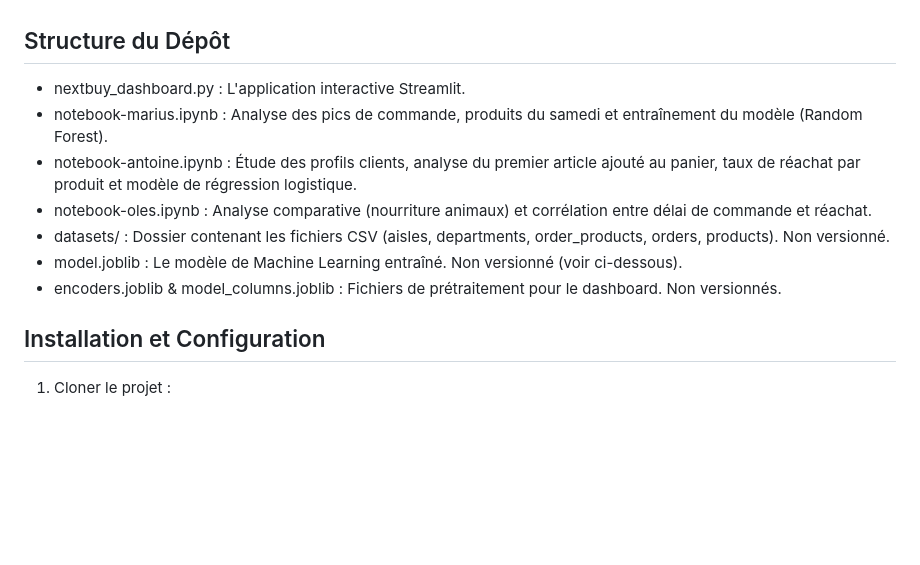
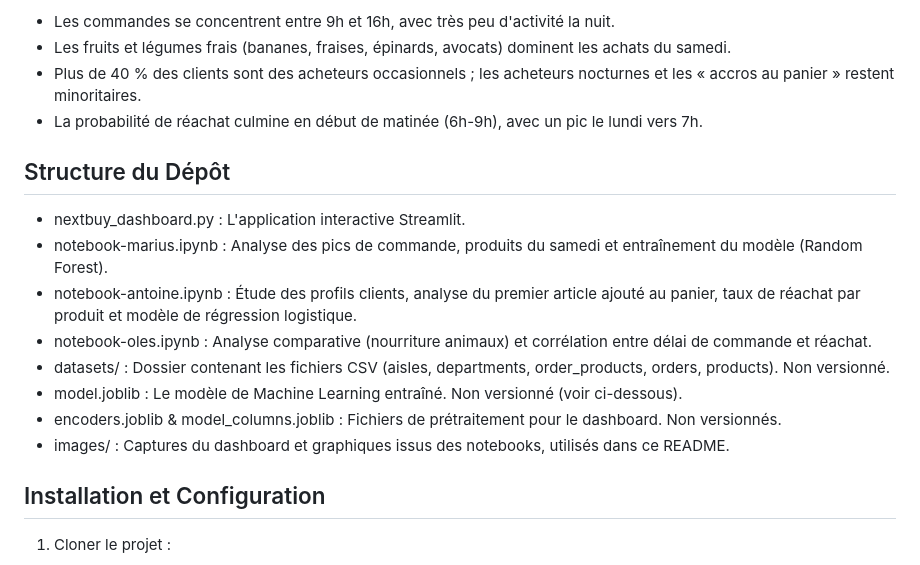
Before and after one commit to klasken/Nextbuy, a Markdown page: readme.md, the part around one of its changes. Rendered like a GitHub page; blank space fills up the shorter version.

```diff
--- a/readme.md
+++ b/readme.md
@@ -18,3 +37,7 @@ L'objectif est de répondre à des problématiques métier telles que :
+* Les commandes se concentrent entre 9h et 16h, avec très peu d'activité la nuit.
+* Les fruits et légumes frais (bananes, fraises, épinards, avocats) dominent les achats du samedi.
+* Plus de 40 % des clients sont des acheteurs occasionnels ; les acheteurs nocturnes et les « accros au panier » restent minoritaires.
+* La probabilité de réachat culmine en début de matinée (6h-9h), avec un pic le lundi vers 7h.
 
 ## Structure du Dépôt
 * nextbuy_dashboard.py : L'application interactive Streamlit.
@@ -24,6 +47,7 @@ L'objectif est de répondre à des problématiques métier telles que :
 * datasets/ : Dossier contenant les fichiers CSV (aisles, departments, order_products, orders, products). Non versionné.
 * model.joblib : Le modèle de Machine Learning entraîné. Non versionné (voir ci-dessous).
 * encoders.joblib & model_columns.joblib : Fichiers de prétraitement pour le dashboard. Non versionnés.
+* images/ : Captures du dashboard et graphiques issus des notebooks, utilisés dans ce README.
 
 ## Installation et Configuration
 
```
Also changed, not shown: other parts of readme.md (+19 -0 lines), images/commandes_par_heure.png (added), images/dashboard.png (added), images/profils_clients.png (added), images/reachat_jour_heure.png (added), images/top_produits_samedi.png (added).
